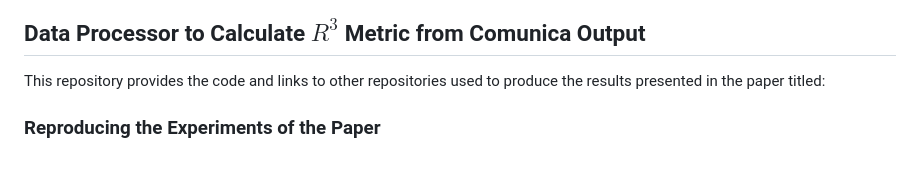
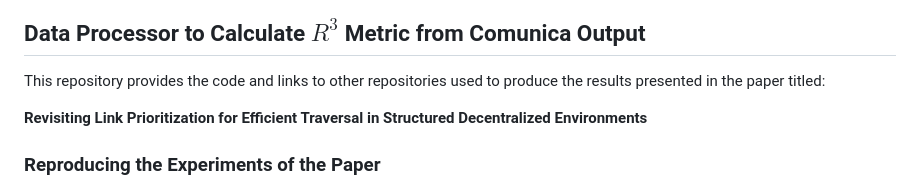
Before and after one commit to RubenEschauzier/r3-metric-data-processor, a Markdown page: README.md, the part around the change. Rendered like a GitHub page; blank space fills up the shorter version.

```diff
--- a/README.md
+++ b/README.md
@@ -1,6 +1,8 @@
 ## Data Processor to Calculate $R^3$ Metric from Comunica Output
 
 This repository provides the code and links to other repositories used to produce the results presented in the paper titled:
+
+**Revisiting Link Prioritization for Efficient Traversal in Structured Decentralized Environments**
 
 ### Reproducing the Experiments of the Paper
 
```
